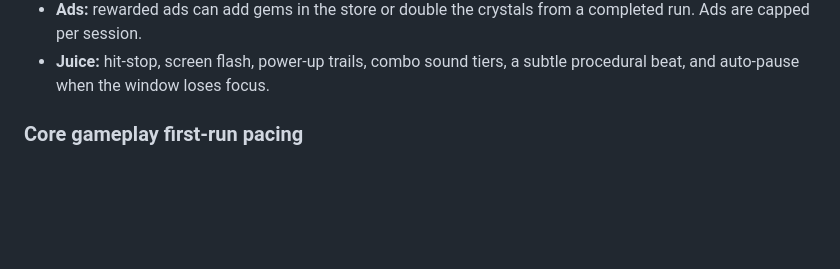
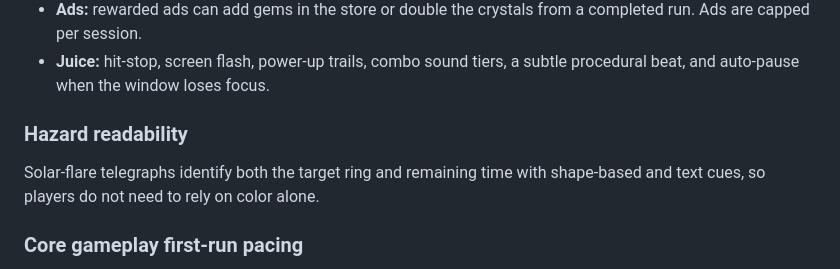
Before and after one commit to AyinkxLab/orbit-runner, a Markdown page: README.md, the part around the change. GitHub-like rendering; blank space fills up the shorter version.

Commit message:
docs: note solar flare readability

```diff
--- a/README.md
+++ b/README.md
@@ -64,6 +64,11 @@ meta-progression.
   completed run. Ads are capped per session.
 - **Juice:** hit-stop, screen flash, power-up trails, combo sound tiers, a subtle
   procedural beat, and auto-pause when the window loses focus.
+
+### Hazard readability
+
+Solar-flare telegraphs identify both the target ring and remaining time with
+shape-based and text cues, so players do not need to rely on color alone.
 
 ### Core gameplay first-run pacing
 
```
